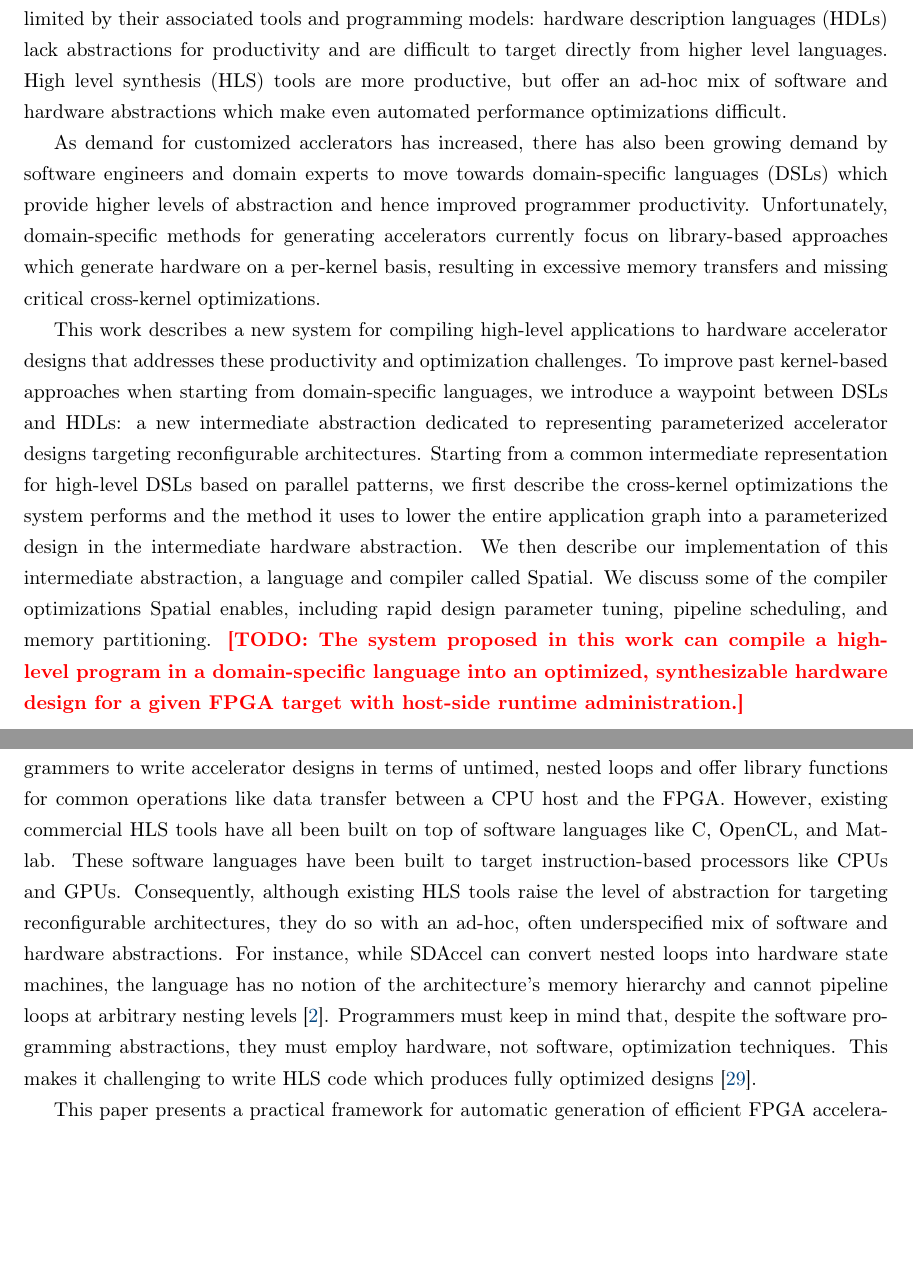
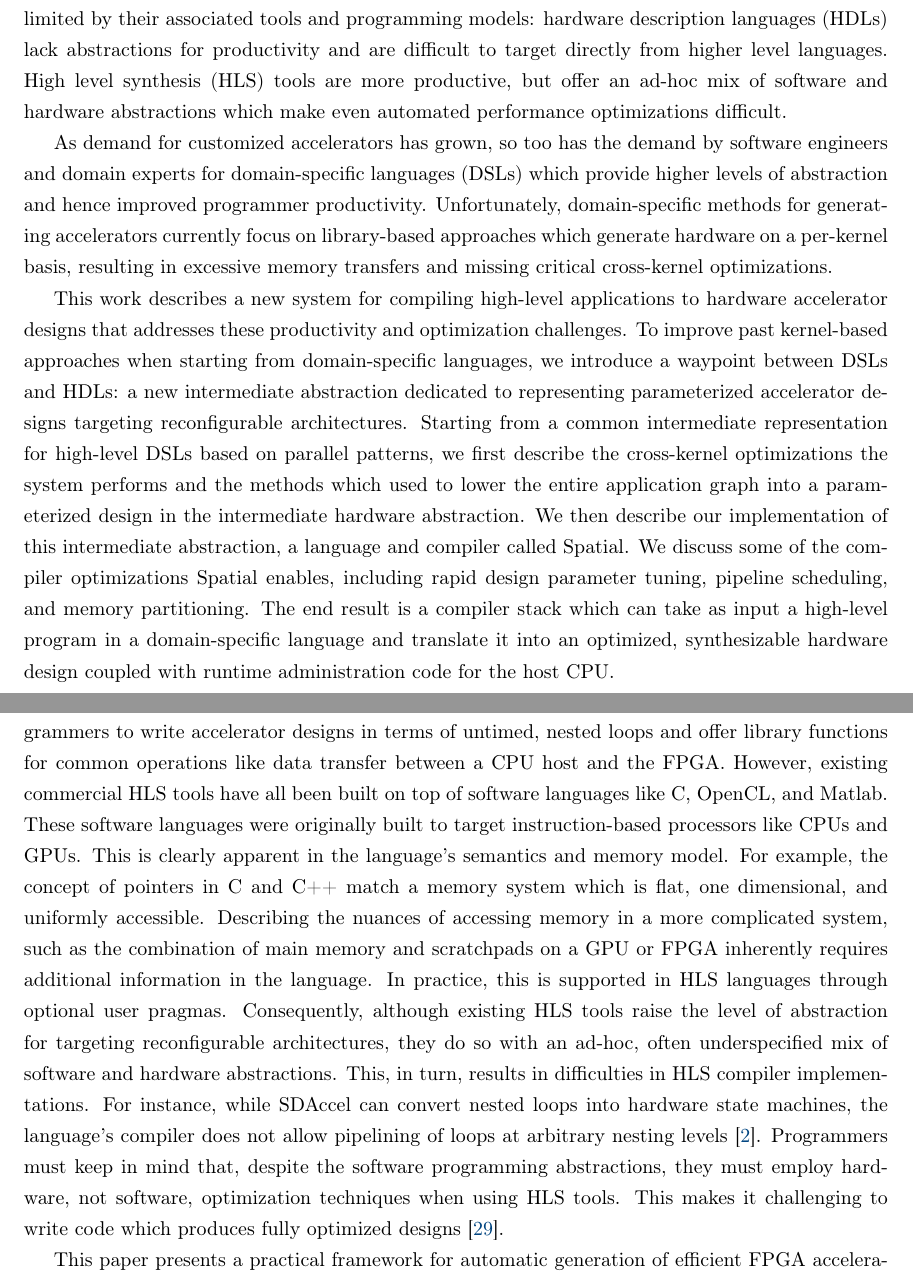
Before and after one commit to dkoeplin/thesis, a LaTeX thesis (main.tex, which reads 0-preface/abstract.tex, 1-intro/intro.tex): two parts of pages 4 and 11 of 74 before the commit and two parts of pages 4 and 10 of 37 after it, joined at a grey line, cut so that both start at the same text, the shorter picture padded with empty space. Compiled offline with pdfLaTeX.

Commit message:
Move related to end, intro work

```diff
--- a/0-preface/abstract.tex
+++ b/0-preface/abstract.tex
@@ -10,8 +10,8 @@ difficult to target directly from higher level languages. High level synthesis
 hardware abstractions which make even automated performance optimizations
 difficult.
 
-As demand for customized acclerators has increased, there has also been growing
-demand by software engineers and domain experts to move towards domain-specific
+As demand for customized accelerators has grown, so too has the
+demand by software engineers and domain experts for domain-specific
 languages (DSLs) which provide higher levels of abstraction and hence improved
 programmer productivity.
 Unfortunately, domain-specific methods for generating accelerators currently
@@ -28,7 +28,7 @@ dedicated to representing parameterized accelerator designs
 targeting reconfigurable architectures.
 Starting from a common intermediate
 representation for high-level DSLs based on parallel patterns, we first describe
-the cross-kernel optimizations the system performs and the method it uses to
+the cross-kernel optimizations the system performs and the methods which used to
 lower the entire application graph into a parameterized design in the
 intermediate hardware abstraction.
 We then describe our implementation of
@@ -36,10 +36,9 @@ this intermediate abstraction, a language and compiler called Spatial.
 We discuss some of the compiler optimizations Spatial enables,
 including rapid design parameter tuning, pipeline scheduling, and
 memory partitioning.
-\todo{The system proposed in this work can compile a
-high-level program in a domain-specific language into an optimized,
-synthesizable hardware design for a
-given FPGA target with host-side runtime administration.}
+The end result is a compiler stack which can take as input a high-level program in a domain-specific
+language and translate it into an optimized, synthesizable hardware design coupled with
+runtime administration code for the host CPU.
 
 %
 % Acceleration in the form of customized datapaths offer large
--- a/1-intro/intro.tex
+++ b/1-intro/intro.tex
@@ -40,15 +36,21 @@ placing the burden on the user to solve the complexities of implementing their a
-High-level synthesis (HLS) tools like SDAccel~\cite{sdaccel}, Vivado HLS~\cite{vivadohls}, and Intel's OpenCL SDK~\cite{opencl_sdk} raise the level of abstraction compared to HDLs significantly.
-For example, HLS tools allow programmers to write accelerator designs in terms of untimed, nested loops and offer library functions for common operations like data transfer between a CPU host and the FPGA.
+High-level synthesis (HLS) tools like SDAccel~\cite{sdaccel}, Vivado HLS~\cite{vivadohls},
+and Intel's OpenCL SDK~\cite{opencl_sdk} raise the level of abstraction compared to HDLs significantly.
+For example, HLS tools allow programmers to write accelerator designs in terms of untimed, nested loops
+and offer library functions for common operations like data transfer between a CPU host and the FPGA.
 However, existing commercial HLS tools have all been built on top of software languages like C, OpenCL, and Matlab.
-These software languages have been built to target instruction-based processors like CPUs and GPUs.
-Consequently, although existing HLS tools raise the level of abstraction for targeting reconfigurable architectures, they do so with an ad-hoc, often underspecified mix of software and hardware abstractions.
-For instance, while SDAccel can convert nested loops into hardware state machines, the language has no notion of the architecture's memory hierarchy and cannot pipeline loops at arbitrary nesting levels~\cite{vivado_userguide}.
-Programmers must keep in mind that, despite the software programming abstractions, they must employ hardware, not software, optimization techniques.
-This makes it challenging to write HLS code which produces fully optimized designs~\cite{nane2016survey}.
-%As a result, it can be quite challenging to write HLS programs which produce fully optimized designs~\cite{nane2016survey}.
-%\todo{As datasets continue to grow and compute power fails to have commensurate scaling,
-%it is becoming obvious that dataflow architectures will provide one avenue for domain experts to
-%squeeze out better performance for their algorithms.}
+These software languages were originally built to target instruction-based processors like CPUs and GPUs.
+This is clearly apparent in the language's semantics and memory model.
+For example, the concept of pointers in C and C++ match a memory system which is flat, one dimensional, and uniformly accessible.
+Describing the nuances of accessing memory in a more complicated system, such as the combination of main memory and
+scratchpads on a GPU or FPGA inherently requires additional information in the language.
+In practice, this is supported in HLS languages through optional user pragmas.
+Consequently, although existing HLS tools raise the level of abstraction for targeting reconfigurable architectures,
+they do so with an ad-hoc, often underspecified mix of software and hardware abstractions.
+This, in turn, results in difficulties in HLS compiler implementations.
+For instance, while SDAccel can convert nested loops into hardware state machines,
+the language's compiler does not allow pipelining of loops at arbitrary nesting levels~\cite{vivado_userguide}.
+Programmers must keep in mind that, despite the software programming abstractions, they must employ hardware, not software, optimization techniques when using HLS tools.
+This makes it challenging to write code which produces fully optimized designs~\cite{nane2016survey}.
 
 \input{figs/gemm}
 
```
Also changed, not shown: 0-preface/acknowledgements.tex (+1 -1 lines), main.tex (+4 -4 lines), 3-delite/compiler.tex (renamed from 4-delite/compiler.tex), 3-delite/delite.tex (renamed from 4-delite/delite.tex), 3-delite/evaluation.tex (renamed from 4-delite/evaluation.tex), 3-delite/generation.tex (renamed from 4-delite/generation.tex), 4-spatial/compiler.tex (renamed from 5-spatial/compiler.tex), 4-spatial/evaluation.tex (renamed from 5-spatial/evaluation.tex), 4-spatial/language.tex (renamed from 5-spatial/language.tex), 4-spatial/memory-analysis.tex (renamed from 5-spatial/memory-analysis.tex), 4-spatial/modeling.tex (renamed from 5-spatial/modeling.tex), 4-spatial/spatial.tex (renamed from 5-spatial/spatial.tex), 5-argon/argon.tex (renamed from 6-argon/argon.tex), 6-related/related.tex (renamed from 3-related/related.tex), 1 more files.
